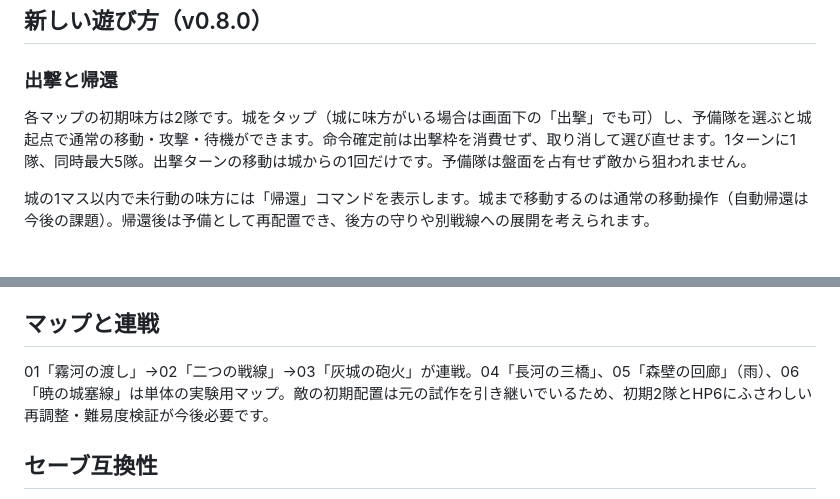
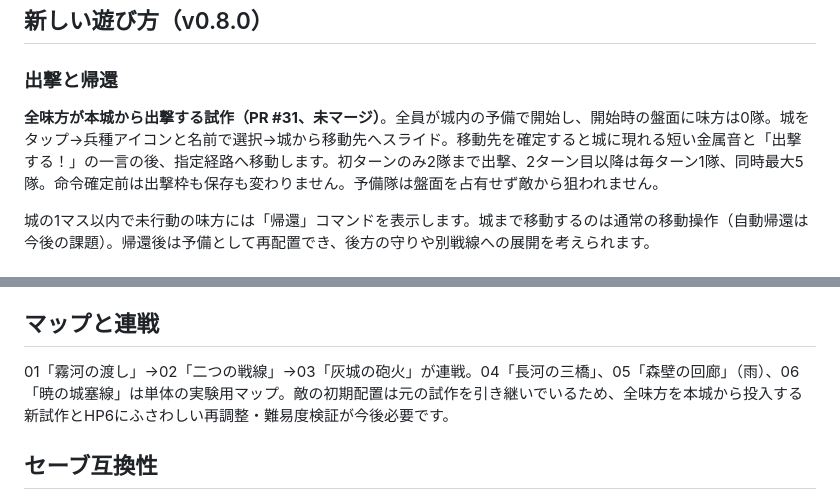
Before and after one commit to hane-san/SRPG, a Markdown page: README.md, 2 parts joined by grey strips. GitHub-like rendering.

Commit message:
docs(sortie): record castle opening trial and merge boundaries (#29)

```diff
--- a/README.md
+++ b/README.md
@@ -13,7 +13,7 @@
 ## 新しい遊び方（v0.8.0）
 
 ### 出撃と帰還
-各マップの初期味方は2隊です。城をタップ（城に味方がいる場合は画面下の「出撃」でも可）し、予備隊を選ぶと城起点で通常の移動・攻撃・待機ができます。命令確定前は出撃枠を消費せず、取り消して選び直せます。1ターンに1隊、同時最大5隊。出撃ターンの移動は城からの1回だけです。予備隊は盤面を占有せず敵から狙われません。
+**全味方が本城から出撃する試作（PR #31、未マージ）**。全員が城内の予備で開始し、開始時の盤面に味方は0隊。城をタップ→兵種アイコンと名前で選択→城から移動先へスライド。移動先を確定すると城に現れる短い金属音と「出撃する！」の一言の後、指定経路へ移動します。初ターンのみ2隊まで出撃、2ターン目以降は毎ターン1隊、同時最大5隊。命令確定前は出撃枠も保存も変わりません。予備隊は盤面を占有せず敵から狙われません。
 
 城の1マス以内で未行動の味方には「帰還」コマンドを表示します。城まで移動するのは通常の移動操作（自動帰還は今後の課題）。帰還後は予備として再配置でき、後方の守りや別戦線への展開を考えられます。
 
@@ -48,7 +48,7 @@
 戦闘前は双方の残HPと反撃を確認でき、戦闘後は画面下に直近の結果が残ります。音楽は初期OFF、効果音は初期ON。6マップの計12曲＋既存候補14曲＋新規の哀愁・勇壮系16曲＝全42曲。サウンドルームですべて固定番号 No.01〜42 から試聴できます。番号は曲ごとに不変なので、「マップ03の味方を No.37、敵を No.42」のように割当を指定できます。現行マップへの曲の割当は変更していません。全曲一覧は [BGM番号カタログ](docs/music-catalogue.md)。
 
 ## マップと連戦
-01「霧河の渡し」→02「二つの戦線」→03「灰城の砲火」が連戦。04「長河の三橋」、05「森壁の回廊」（雨）、06「暁の城塞線」は単体の実験用マップ。敵の初期配置は元の試作を引き継いでいるため、初期2隊とHP6にふさわしい再調整・難易度検証が今後必要です。
+01「霧河の渡し」→02「二つの戦線」→03「灰城の砲火」が連戦。04「長河の三橋」、05「森壁の回廊」（雨）、06「暁の城塞線」は単体の実験用マップ。敵の初期配置は元の試作を引き継いでいるため、全味方を本城から投入する新試作とHP6にふさわしい再調整・難易度検証が今後必要です。
 
 ## セーブ互換性
 戦闘規則とHP構造を変更したため**v0.7.0以前の途中セーブは復元しません**。新しいマップ・連戦を開始してください。設定・音量は別に保存されます。v0.8.0からの進行は同じ版の安定状態を保存できます。
```
